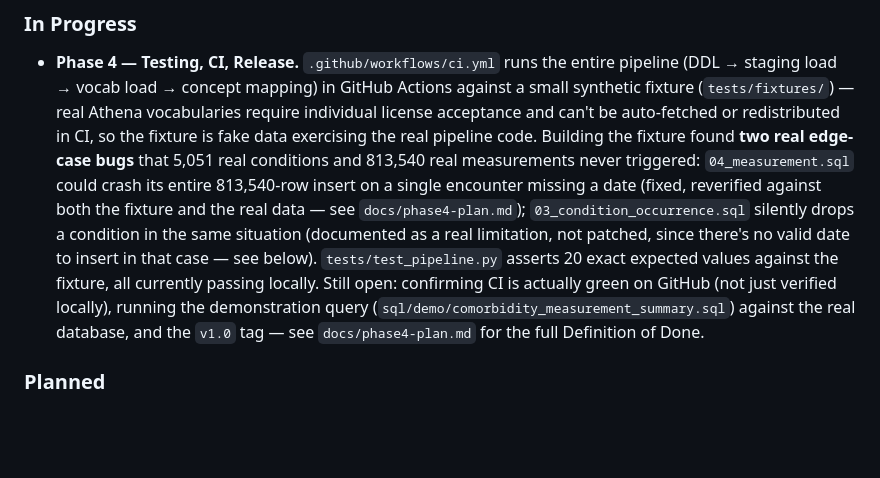
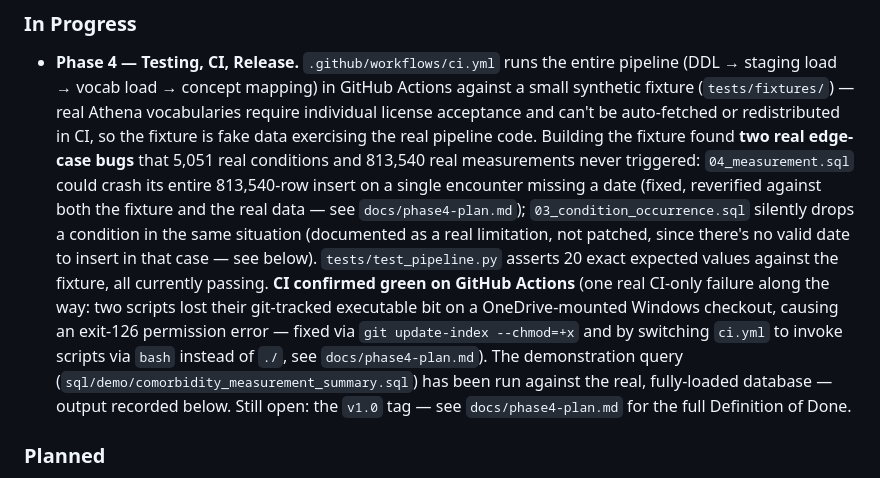
Before and after one commit to Saileshwar1625/fhir-omop-etl, a Markdown page: README.md, the part around one of its changes. GitHub-like rendering; blank space fills up the shorter version.

```diff
--- a/README.md
+++ b/README.md
@@ -57,10 +57,14 @@ behind it, with verification queries run and their results checked.
   real data — see `docs/phase4-plan.md`); `03_condition_occurrence.sql` silently drops a condition
   in the same situation (documented as a real limitation, not patched, since there's no valid date
   to insert in that case — see below). `tests/test_pipeline.py` asserts 20 exact expected values
-  against the fixture, all currently passing locally. Still open: confirming CI is actually green on
-  GitHub (not just verified locally), running the demonstration query
-  (`sql/demo/comorbidity_measurement_summary.sql`) against the real database, and the `v1.0` tag —
-  see `docs/phase4-plan.md` for the full Definition of Done.
+  against the fixture, all currently passing. **CI confirmed green on GitHub Actions** (one real
+  CI-only failure along the way: two scripts lost their git-tracked executable bit on a
+  OneDrive-mounted Windows checkout, causing an exit-126 permission error — fixed via
+  `git update-index --chmod=+x` and by switching `ci.yml` to invoke scripts via `bash` instead of
+  `./`, see `docs/phase4-plan.md`). The demonstration query
+  (`sql/demo/comorbidity_measurement_summary.sql`) has been run against the real, fully-loaded
+  database — output recorded below. Still open: the `v1.0` tag — see `docs/phase4-plan.md` for the
+  full Definition of Done.
 
 ### Planned
 
```
Also changed, not shown: other parts of README.md (+32 -1 lines), docs/phase4-plan.md (+19 -7 lines), docs/project-plan.md (+12 -4 lines).
